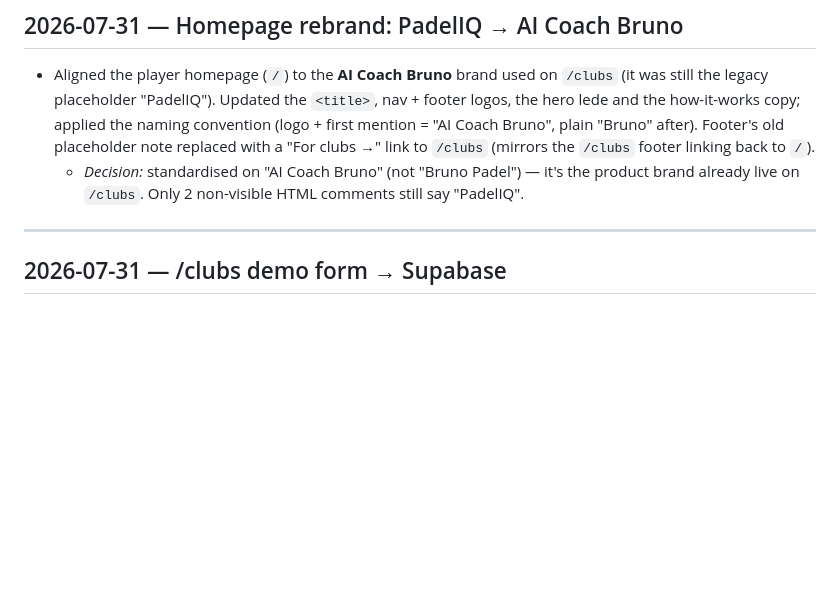
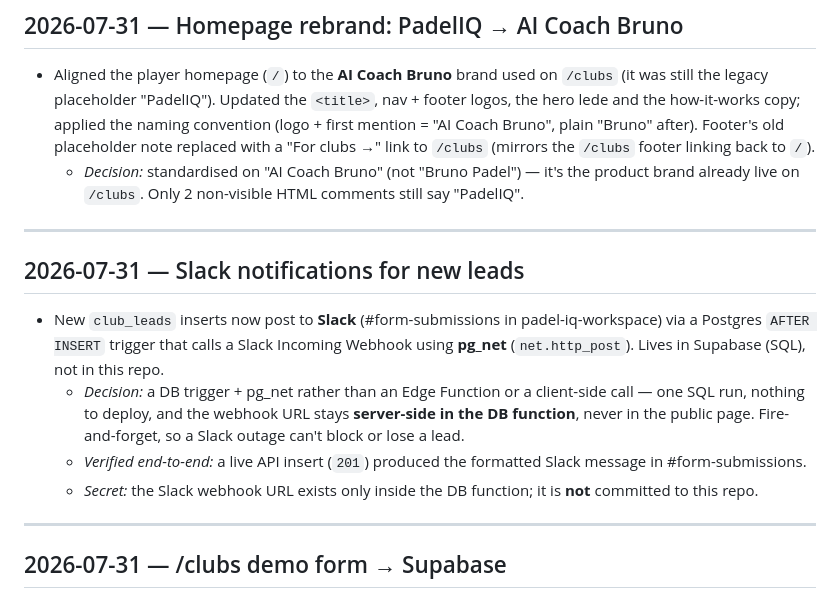
Before and after one commit to Klaricmuch/Padeliq, a Markdown page: CHANGELOG.md, the part around the change. GitHub-like rendering; blank space fills up the shorter version.

Commit message:
docs: log Slack lead notifications (pg_net trigger)
Co-Authored-By: Claude Opus 4.8 <noreply@anthropic.com>

```diff
--- a/CHANGELOG.md
+++ b/CHANGELOG.md
@@ -22,6 +22,22 @@ the change and the decision/reasoning behind it, so the history travels with the
   "For clubs →" link to `/clubs` (mirrors the `/clubs` footer linking back to `/`).
   - *Decision:* standardised on "AI Coach Bruno" (not "Bruno Padel") — it's the product brand
     already live on `/clubs`. Only 2 non-visible HTML comments still say "PadelIQ".
+
+---
+
+## 2026-07-31 — Slack notifications for new leads
+
+- New `club_leads` inserts now post to **Slack** (#form-submissions in padel-iq-workspace)
+  via a Postgres `AFTER INSERT` trigger that calls a Slack Incoming Webhook using **pg_net**
+  (`net.http_post`). Lives in Supabase (SQL), not in this repo.
+  - *Decision:* a DB trigger + pg_net rather than an Edge Function or a client-side call —
+    one SQL run, nothing to deploy, and the webhook URL stays **server-side in the DB
+    function**, never in the public page. Fire-and-forget, so a Slack outage can't block or
+    lose a lead.
+  - *Verified end-to-end:* a live API insert (`201`) produced the formatted Slack message in
+    #form-submissions.
+  - *Secret:* the Slack webhook URL exists only inside the DB function; it is **not** committed
+    to this repo.
 
 ---
 
```
